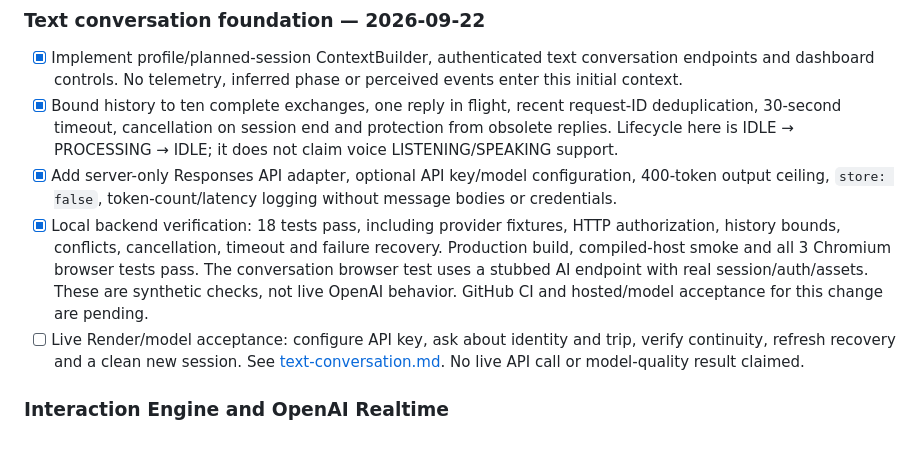
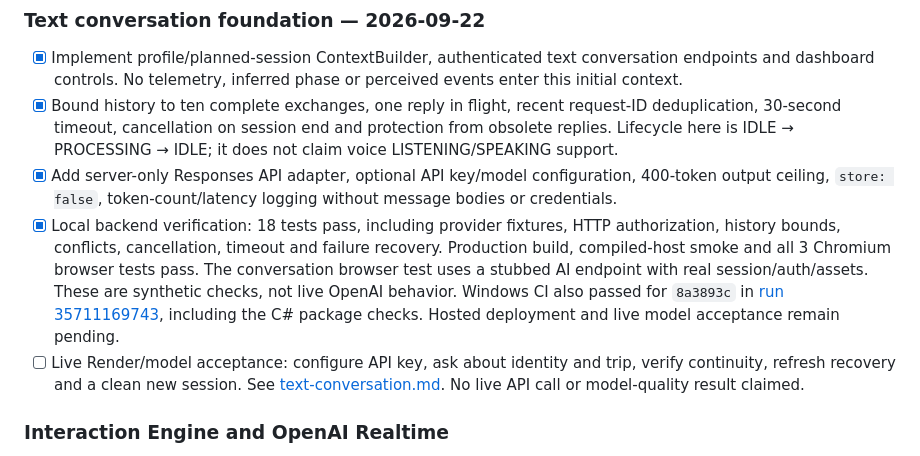
Before and after one commit to diasjuniorr/pax-ai, a Markdown page: docs/ROADMAP.md, the part around the change. GitHub-like rendering.

Commit message:
Record passing conversation CI and pending live acceptance [skip ci] [skip render]

```diff
--- a/docs/ROADMAP.md
+++ b/docs/ROADMAP.md
@@ -157,7 +157,7 @@ Keep the spike limited to button detection; do not implement the complete PTT/au
 - [x] Implement profile/planned-session ContextBuilder, authenticated text conversation endpoints and dashboard controls. No telemetry, inferred phase or perceived events enter this initial context.
 - [x] Bound history to ten complete exchanges, one reply in flight, recent request-ID deduplication, 30-second timeout, cancellation on session end and protection from obsolete replies. Lifecycle here is IDLE → PROCESSING → IDLE; it does not claim voice LISTENING/SPEAKING support.
 - [x] Add server-only Responses API adapter, optional API key/model configuration, 400-token output ceiling, `store: false`, token-count/latency logging without message bodies or credentials.
-- [x] Local backend verification: 18 tests pass, including provider fixtures, HTTP authorization, history bounds, conflicts, cancellation, timeout and failure recovery. Production build, compiled-host smoke and all 3 Chromium browser tests pass. The conversation browser test uses a stubbed AI endpoint with real session/auth/assets. These are synthetic checks, not live OpenAI behavior. GitHub CI and hosted/model acceptance for this change are pending.
+- [x] Local backend verification: 18 tests pass, including provider fixtures, HTTP authorization, history bounds, conflicts, cancellation, timeout and failure recovery. Production build, compiled-host smoke and all 3 Chromium browser tests pass. The conversation browser test uses a stubbed AI endpoint with real session/auth/assets. These are synthetic checks, not live OpenAI behavior. Windows CI also passed for `8a3893c` in [run 35711169743](https://github.com/diasjuniorr/pax-ai/actions/runs/35711169743), including the C# package checks. Hosted deployment and live model acceptance remain pending.
 - [ ] Live Render/model acceptance: configure API key, ask about identity and trip, verify continuity, refresh recovery and a clean new session. See [text-conversation.md](text-conversation.md). No live API call or model-quality result claimed.
 
 ### Interaction Engine and OpenAI Realtime
```
